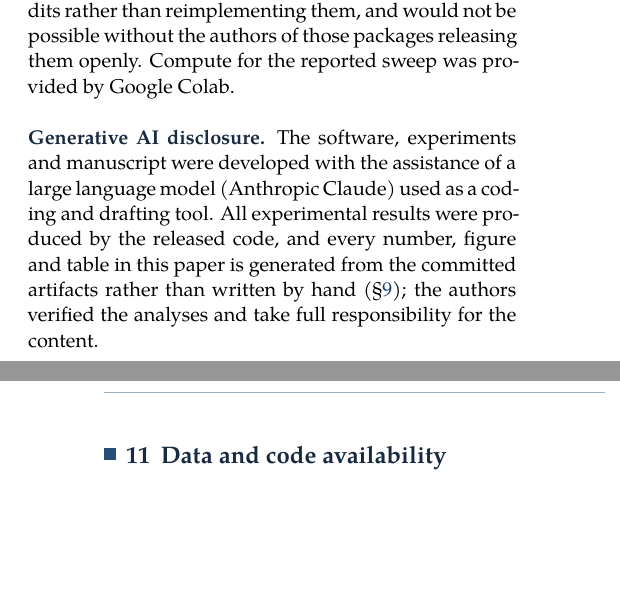
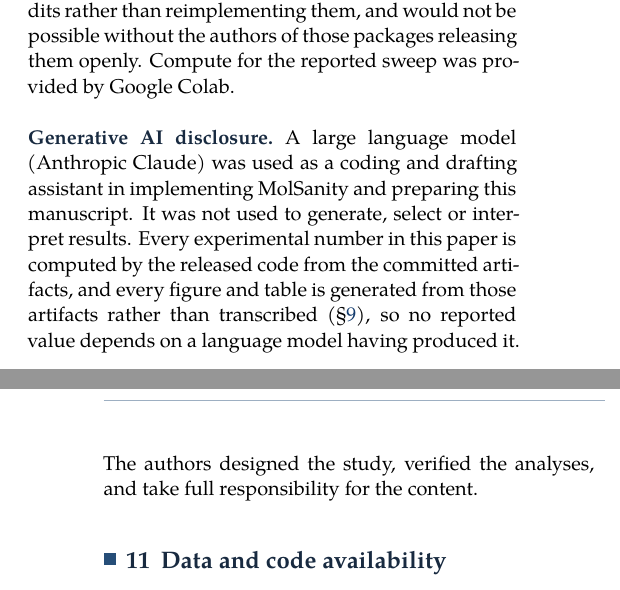
Before and after one commit to Kar488/molsanity, a LaTeX document (paper/main.tex, which reads paper/body.tex): two parts of the columns of pages 17 and 18 of 25, joined at a grey line, cut so that both start at the same text, the shorter picture padded with empty space. Compiled offline with XeLaTeX; a missing font is replaced by an installed copy or a similar font.

Commit message:
Say what the model did and did not do
The disclosure read "the software, experiments and manuscript were developed
with the assistance of", which can be read as the model having run or
interpreted the science. It did not. The version now states the boundary an
editor actually cares about -- not used to generate, select or interpret
results -- and ties it to the verifiable fact that every reported value is
computed by the released code from committed artifacts, so no number depends on
a language model having produced it.

```diff
--- a/paper/body.tex
+++ b/paper/body.tex
@@ -1309,13 +1309,14 @@ methods it audits rather than reimplementing them, and would not be possible
 without the authors of those packages releasing them openly. Compute for the
 reported sweep was provided by Google Colab.
 
-\paragraph{Generative AI disclosure} The software, experiments and manuscript
-were developed with the assistance of a large language model (Anthropic
-Claude) used as a coding and drafting tool. All experimental results were
-produced by the released code, and every number, figure and table in this paper
-is generated from the committed artifacts rather than written by hand
-(\S\ref{sec:repro}); the authors verified the analyses and take full
-responsibility for the content.
+\paragraph{Generative AI disclosure} A large language model (Anthropic Claude)
+was used as a coding and drafting assistant in implementing MolSanity and
+preparing this manuscript. It was not used to generate, select or interpret
+results. Every experimental number in this paper is computed by the released
+code from the committed artifacts, and every figure and table is generated from
+those artifacts rather than transcribed (\S\ref{sec:repro}), so no reported
+value depends on a language model having produced it. The authors designed the
+study, verified the analyses, and take full responsibility for the content.
 
 \section{Data and code availability}
 \label{sec:availability}
```
Also changed, not shown: paper/figs/fig_abstention.pdf, paper/figs/fig_backbone.pdf, paper/figs/fig_coverage.pdf, paper/figs/fig_dissociation.pdf, paper/figs/fig_distributions.pdf, paper/figs/fig_faith_correct.pdf, paper/figs/fig_heatmaps.pdf, paper/figs/fig_lead.pdf, paper/figs/fig_regime.pdf, paper/main.pdf.
